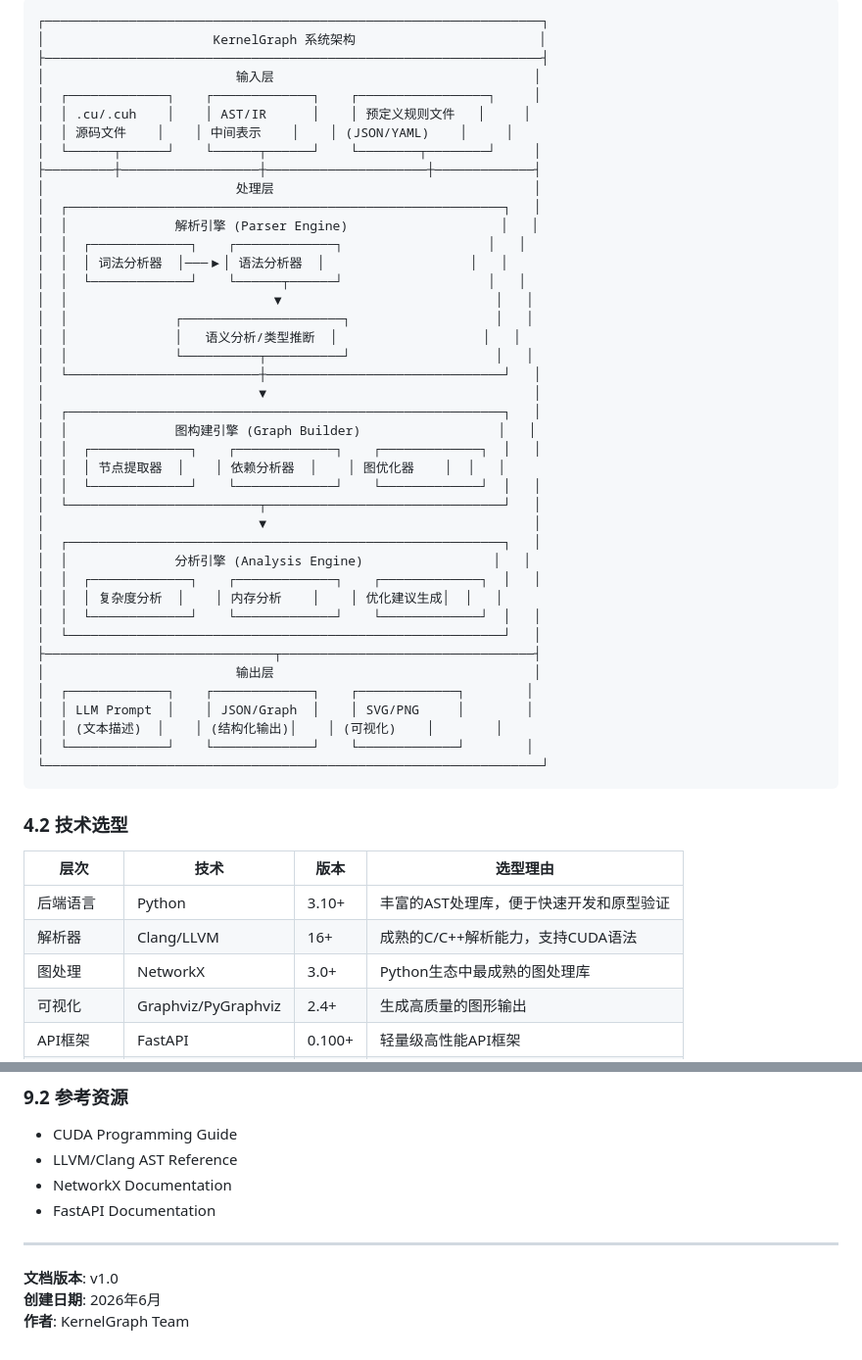
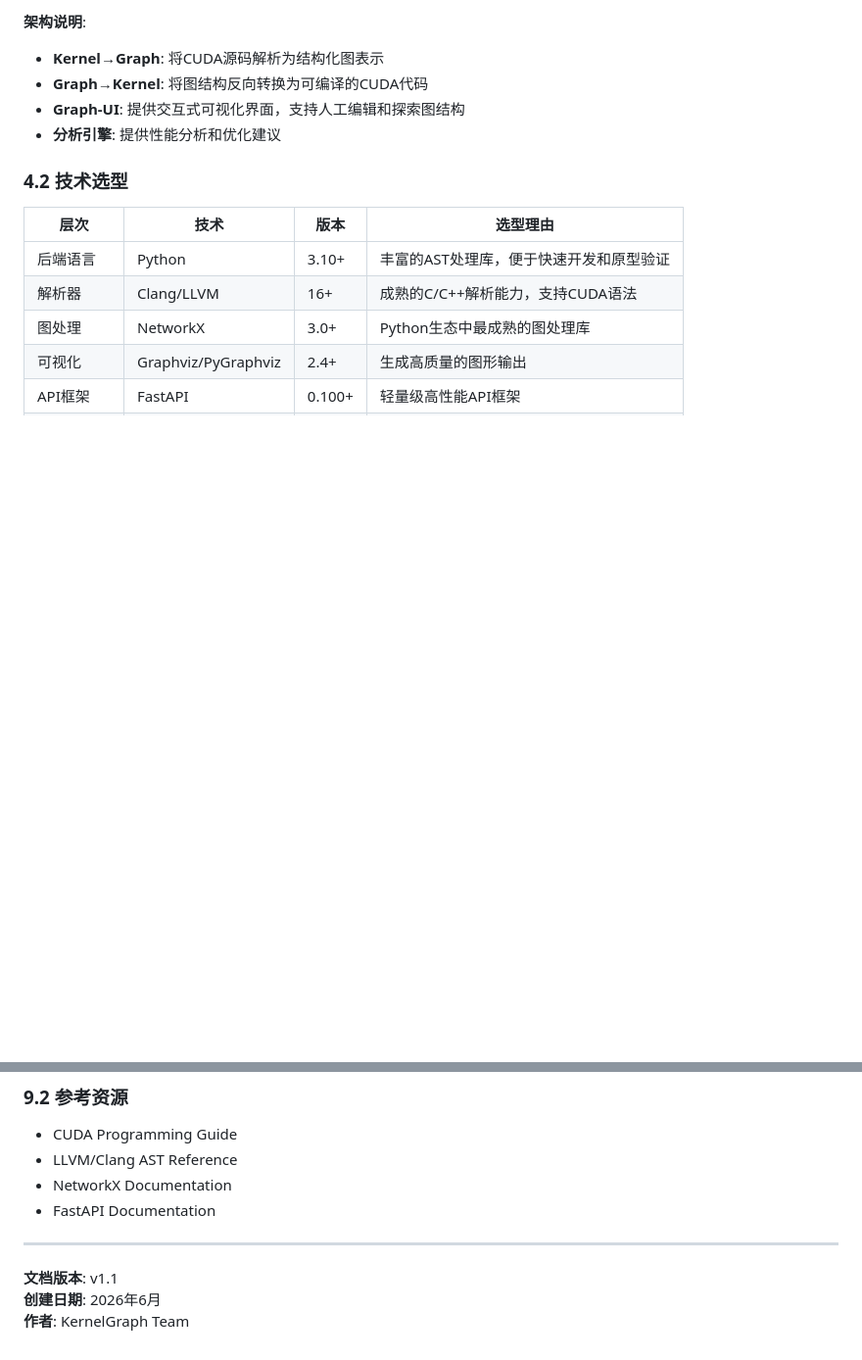
Before and after one commit to LichoNing/kernel-graph, a Markdown page: PRD.md, 2 parts joined by grey strips. Shown at 98% size. GitHub-like rendering; blank space fills up the shorter version.

````diff
--- a/PRD.md
+++ b/PRD.md
@@ -206,46 +263,10 @@ interface KernelGraph {
 ```
-┌─────────────────────────────────────────────────────────────────┐
-│                      KernelGraph 系统架构                        │
-├─────────────────────────────────────────────────────────────────┤
-│                         输入层                                  │
-│  ┌─────────────┐    ┌─────────────┐    ┌─────────────────┐     │
-│  │ .cu/.cuh    │    │ AST/IR      │    │ 预定义规则文件   │     │
-│  │ 源码文件    │    │ 中间表示    │    │ (JSON/YAML)    │     │
-│  └──────┬──────┘    └──────┬──────┘    └────────┬────────┘     │
-├─────────┼──────────────────┼─────────────────────┼─────────────┤
-│                         处理层                                  │
-│  ┌─────────────────────────────────────────────────────────┐   │
-│  │              解析引擎 (Parser Engine)                    │   │
-│  │  ┌─────────────┐    ┌─────────────┐                   │   │
-│  │  │ 词法分析器  │───▶│ 语法分析器  │                   │   │
-│  │  └─────────────┘    └──────┬──────┘                   │   │
-│  │                           ▼                            │   │
-│  │              ┌─────────────────────┐                   │   │
-│  │              │   语义分析/类型推断  │                   │   │
-│  │              └──────────┬──────────┘                   │   │
-│  └─────────────────────────┼───────────────────────────────┘   │
-│                            ▼                                   │
-│  ┌─────────────────────────────────────────────────────────┐   │
-│  │              图构建引擎 (Graph Builder)                  │   │
-│  │  ┌─────────────┐    ┌─────────────┐    ┌─────────────┐  │   │
-│  │  │ 节点提取器  │    │ 依赖分析器  │    │ 图优化器    │  │   │
-│  │  └─────────────┘    └─────────────┘    └─────────────┘  │   │
-│  └─────────────────────────┬───────────────────────────────┘   │
-│                            ▼                                   │
-│  ┌─────────────────────────────────────────────────────────┐   │
-│  │              分析引擎 (Analysis Engine)                 │   │
-│  │  ┌─────────────┐    ┌─────────────┐    ┌─────────────┐  │   │
-│  │  │ 复杂度分析  │    │ 内存分析    │    │ 优化建议生成│  │   │
-│  │  └─────────────┘    └─────────────┘    └─────────────┘  │   │
-│  └─────────────────────────────────────────────────────────┘   │
-├──────────────────────────────┬─────────────────────────────────┤
-│                         输出层                                  │
-│  ┌─────────────┐    ┌─────────────┐    ┌─────────────┐        │
-│  │ LLM Prompt  │    │ JSON/Graph  │    │ SVG/PNG     │        │
-│  │ (文本描述)  │    │ (结构化输出)│    │ (可视化)    │        │
-│  └─────────────┘    └─────────────┘    └─────────────┘        │
-└─────────────────────────────────────────────────────────────────┘
-```
+
+**架构说明**:
+- **Kernel→Graph**: 将CUDA源码解析为结构化图表示
+- **Graph→Kernel**: 将图结构反向转换为可编译的CUDA代码
+- **Graph-UI**: 提供交互式可视化界面，支持人工编辑和探索图结构
+- **分析引擎**: 提供性能分析和优化建议
 
 ### 4.2 技术选型
 
@@ -529,6 +550,6 @@ Kernel: vectorAdd
 
 ---
 
-**文档版本**: v1.0
+**文档版本**: v1.1
 **创建日期**: 2026年6月
 **作者**: KernelGraph Team
````
Also changed, not shown: other parts of PRD.md (+57 -0 lines).
